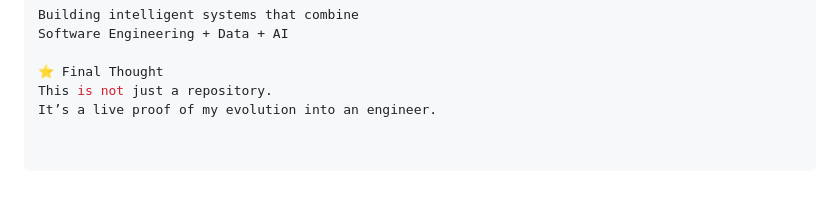
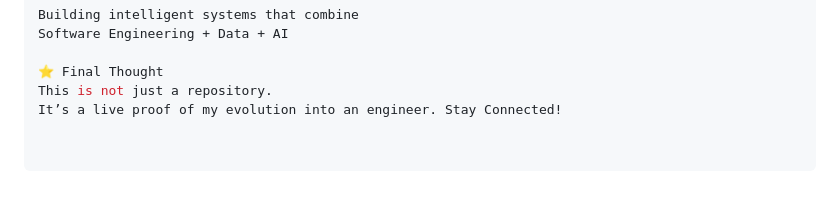
Before and after one commit to thisisahmad24/python-engineering-journey, a Markdown page: README.md, the part around the change. Drawn GitHub-style.

Commit message:
Update final thought in README
Added a call to action for staying connected.

```diff
--- a/README.md
+++ b/README.md
@@ -132,4 +132,4 @@ Software Engineering + Data + AI
 
 ⭐ Final Thought
 This is not just a repository.
-It’s a live proof of my evolution into an engineer.
+It’s a live proof of my evolution into an engineer. Stay Connected!
```
